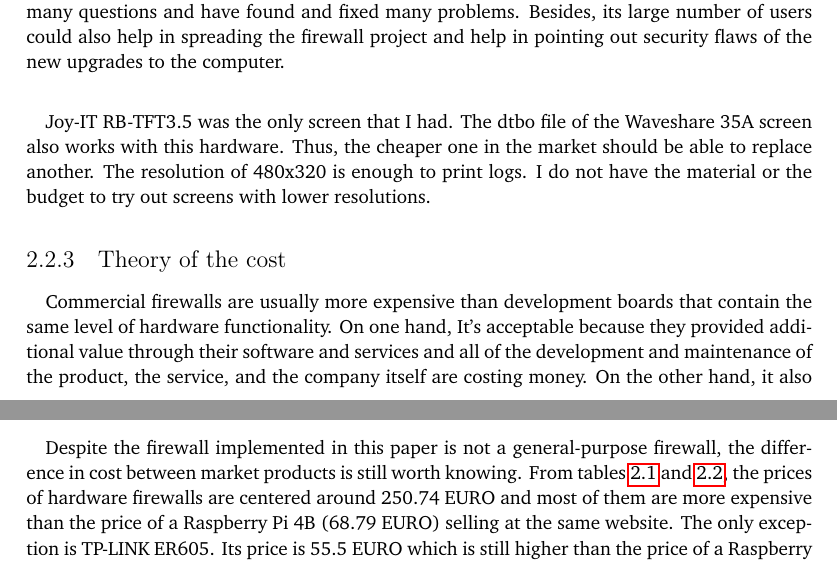
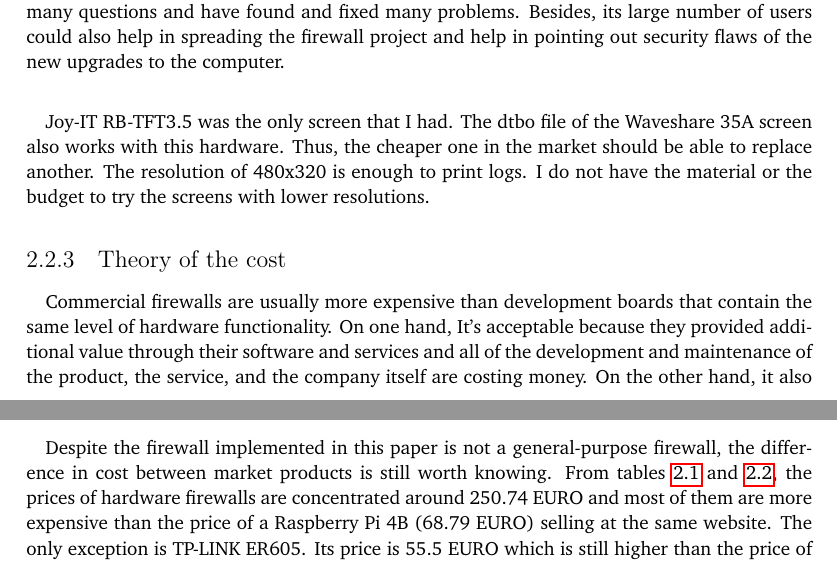
Before and after one commit to YongBinnnnnnnnnnnnnnnnnnnnnnnnnnnnnnnnn/hood, a LaTeX thesis (paper/paper.tex): two parts of pages 21 and 22 of 72, joined at a grey line, cut so that both start at the same text. Compiled offline with pdfLaTeX.

Commit message:
Update paper.tex

```diff
--- a/paper/paper.tex
+++ b/paper/paper.tex
@@ -108,7 +108,7 @@ For OS, Linux has USB gadget mode. Using the combination of CDC-ECM (See \cref{s
 \paragraph{}
 This paragraph explains the background reasons of choosing Raspberry Pi. Raspberry Pi 4B was the only single board computer (SBC) that I have when this firewall started as a hobby project to solve the aggressive hack problem that I was facing. Despite noticed some Hi-Link devices are smaller and cheaper than Raspberry Pi 4B, the decision is unchanged after the start of this thesis mainly because of the time costs of trying new SBCs: Since its first release in 2012, Raspberry Pi has upgraded its hardware models and software multiple times, has accumulated a lot of real-world applications, and has maintained an active user community with a large number of experienced users behind it. All of them show that by using Raspberry Pi instead of a cheap new brand, reduced time cost could be expected on fixing the bugs of the SBC itself or waiting for the answers from the community because previous users have asked and answered many questions and have found and fixed many problems. Besides, its large number of users could also help in spreading the firewall project and help in pointing out security flaws of the new upgrades to the computer.
 \paragraph{}
-Joy-IT RB-TFT3.5 was the only screen that I had. The dtbo file of the Waveshare 35A screen also works with this hardware. Thus, the cheaper one in the market should be able to replace another. The resolution of 480x320 is enough to print logs. I do not have the material or the budget to try out screens with lower resolutions.
+Joy-IT RB-TFT3.5 was the only screen that I had. The dtbo file of the Waveshare 35A screen also works with this hardware. Thus, the cheaper one in the market should be able to replace another. The resolution of 480x320 is enough to print logs. I do not have the material or the budget to try the screens with lower resolutions.
 
 \subsection{Theory of the cost}
 \paragraph{}
@@ -116,7 +116,7 @@ Commercial firewalls are usually more expensive than development boards that con
 
 \subsection{Market research on commercial firewalls}
 \paragraph{}
-Despite the firewall implemented in this paper is not a general-purpose firewall, the difference in cost between market products is still worth knowing. From \cref{tab:amazon-search,tab:amazon-search-stat}, the prices of hardware firewalls are centered around 250.74 EURO and most of them are more expensive than the price of a Raspberry Pi 4B (68.79 EURO) selling at the same website. The only exception is TP-LINK ER605. Its price is 55.5 EURO which is still higher than the price of a Raspberry P 3B on the same website. After checking the details of this exception, its central management design and the corresponding cloud-based controller both show that it is designed for a totally different threat model. Its exceptional price could be explained as the device is under the control of the company. However, spending money on a hardware firewall usually implies the reluctance to give control of devices to a company. To sum up, using Raspberry Pi would cost less than usual general-purpose firewalls.
+Despite the firewall implemented in this paper is not a general-purpose firewall, the difference in cost between market products is still worth knowing. From \cref{tab:amazon-search,tab:amazon-search-stat}, the prices of hardware firewalls are concentrated around 250.74 EURO and most of them are more expensive than the price of a Raspberry Pi 4B (68.79 EURO) selling at the same website. The only exception is TP-LINK ER605. Its price is 55.5 EURO which is still higher than the price of a Raspberry P 3B on the same website. After checking the details of this exception, its central management design and the corresponding cloud-based controller both show that it is designed for a totally different threat model. Its exceptional price could be explained as the device is under the control of the company. However, spending money on a hardware firewall usually implies the reluctance to give control of devices to a company. To sum up, using Raspberry Pi would cost less than usual general-purpose firewalls.
 
 \iffalse
   >>> x=[55.49,188.99,259.00,279.99,146.53,279.00,102.53,284.87,221.99,265.00,520.90,288.99,318.09,173.5,242.99,384.00]
```
